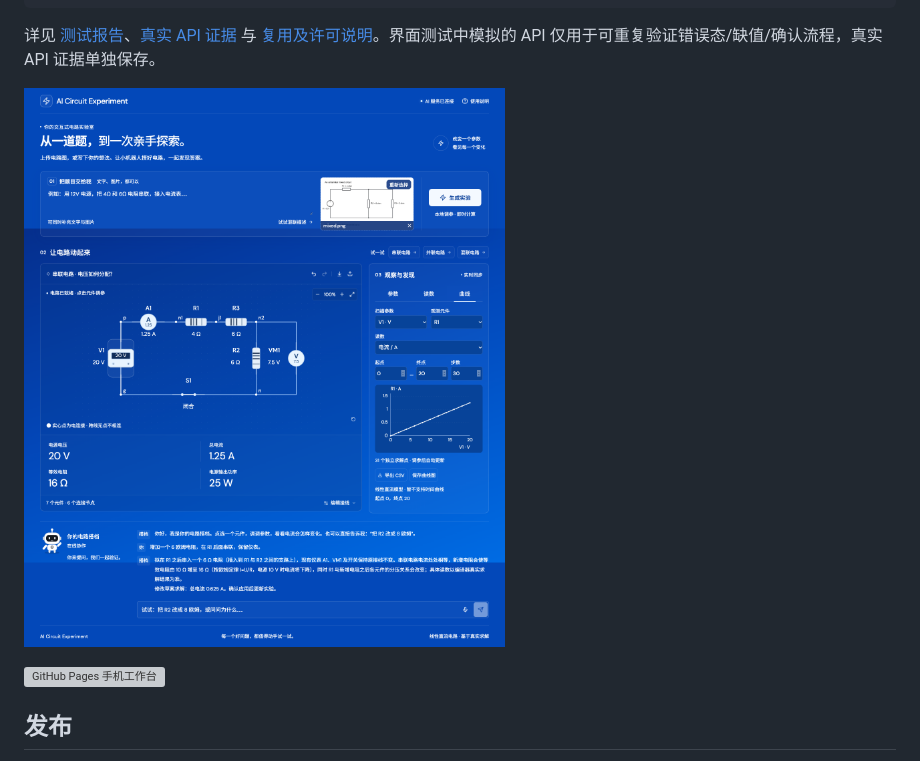
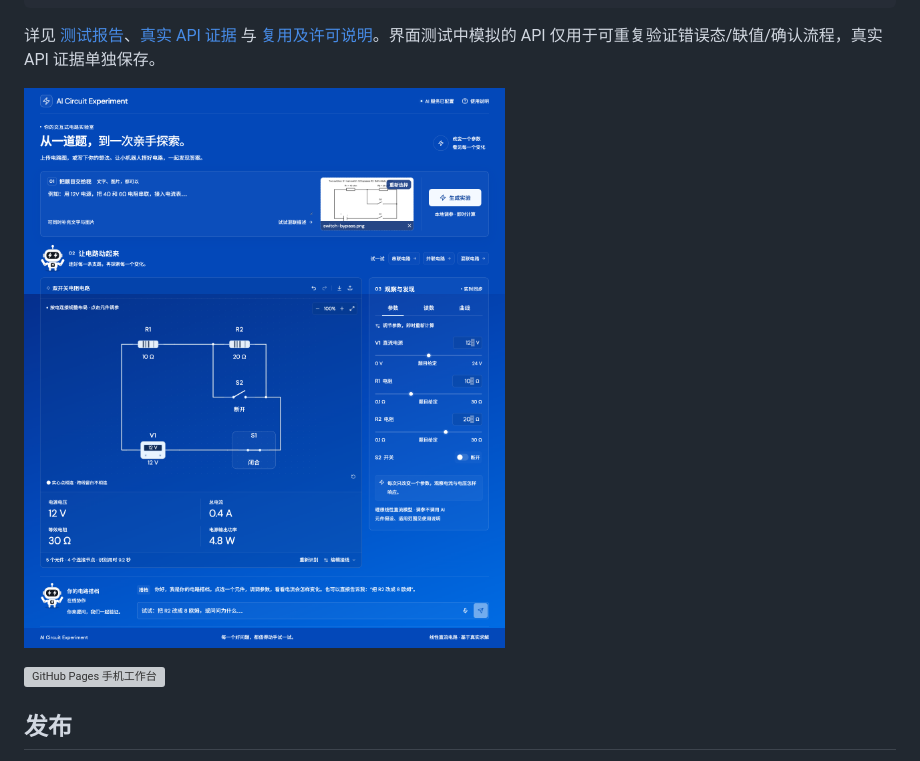
Before and after one commit to Simonxz578/AI-Circuit-Experiment, a Markdown page: README.md, the part around one of its changes. Drawn GitHub-style; pictures changed too: docs/screenshots/published-layout-v3.png (added); grey boxes are pictures that could not be loaded.

Commit message:
Record published circuit layout and mobile acceptance

```diff
--- a/README.md
+++ b/README.md
@@ -81,5 +81,5 @@ npm run test:live
 
 详见 [测试报告](docs/TEST_REPORT.md)、[真实 API 证据](docs/evidence/live-report.json) 与 [复用及许可说明](docs/REUSE.md)。界面测试中模拟的 API 仅用于可重复验证错误态/缺值/确认流程，真实 API 证据单独保存。
 
-![GitHub Pages 公网实测工作台](docs/screenshots/public-desktop.png)
+![GitHub Pages 公网实测工作台](docs/screenshots/published-layout-v3.png)
 
```
Also changed, not shown: other parts of README.md (+1 -1 lines), docs/LAYOUT_V3.md (+3 -1 lines), 4 other files.
